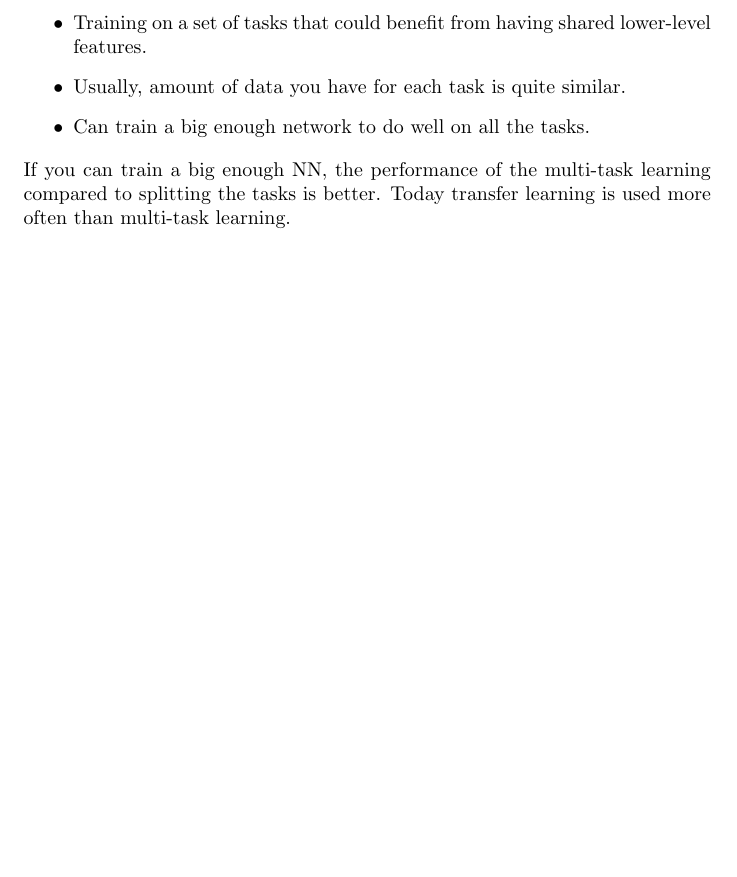
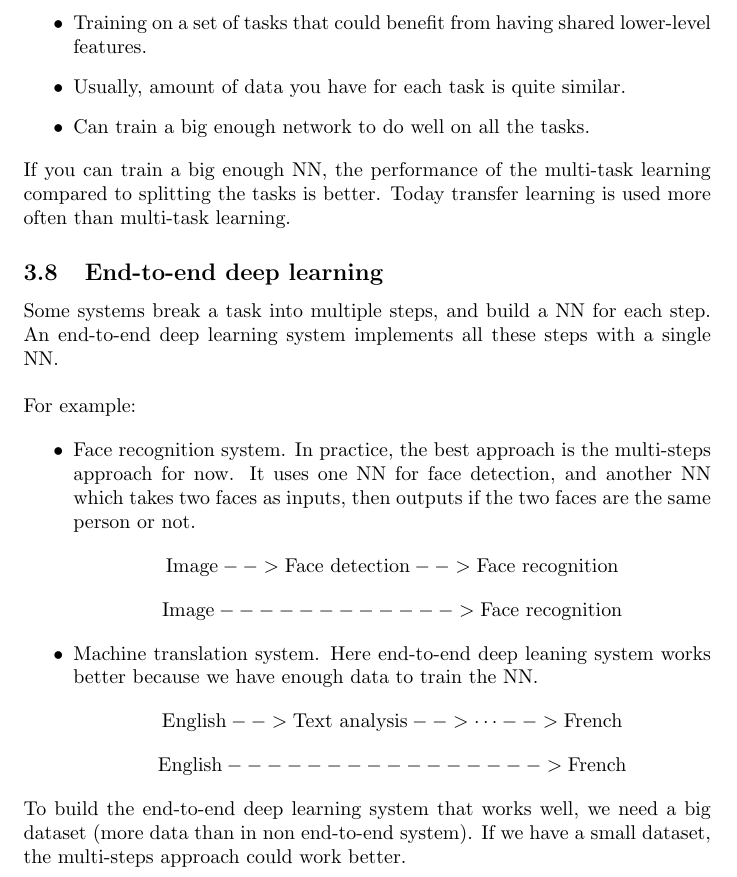
Before and after one commit to MDataResearch/ml_notes, a LaTeX document (dl_course/note/main.tex): part of page 35 of 35, cut so that both start at the same text, the shorter picture padded with empty space. Compiled offline with pdfLaTeX.

Commit message:
End-to-end deep learning

```diff
--- a/dl_course/note/main.tex
+++ b/dl_course/note/main.tex
@@ -1286,6 +1286,25 @@ Dev and test sets have to come from the same distribution. Choose dev set and te
 
 \noindent If you can train a big enough NN, the performance of the multi-task learning compared to splitting the tasks is better. Today transfer learning is used more often than multi-task learning.
 
+\subsection{End-to-end deep learning}
+
+\noindent Some systems break a task into multiple steps, and build a NN for each step. An end-to-end deep learning system implements all these steps with a single NN.
+
+\bigskip
+
+\noindent For example:
+
+\begin{itemize}
+    \item Face recognition system. In practice, the best approach is the multi-steps approach for now. It uses one NN for face detection, and another NN which takes two faces as inputs, then outputs if the two faces are the same person or not.
+\[\text{Image} --> \text{Face detection} --> \text{Face recognition}\]
+\[\text{Image} ------------> \text{Face recognition}\]
+    \item Machine translation system. Here end-to-end deep leaning system works better because we have enough data to train the NN.
+\[\text{English} --> \text{Text analysis} --> \dots --> \text{French}\]
+\[\text{English} ----------------> \text{French}\]
+\end{itemize}
+
+\noindent To build the end-to-end deep learning system that works well, we need a big dataset (more data than in non end-to-end system). If we have a small dataset, the multi-steps approach could work better.
+
 \printindex
 
 \end{document}
```
